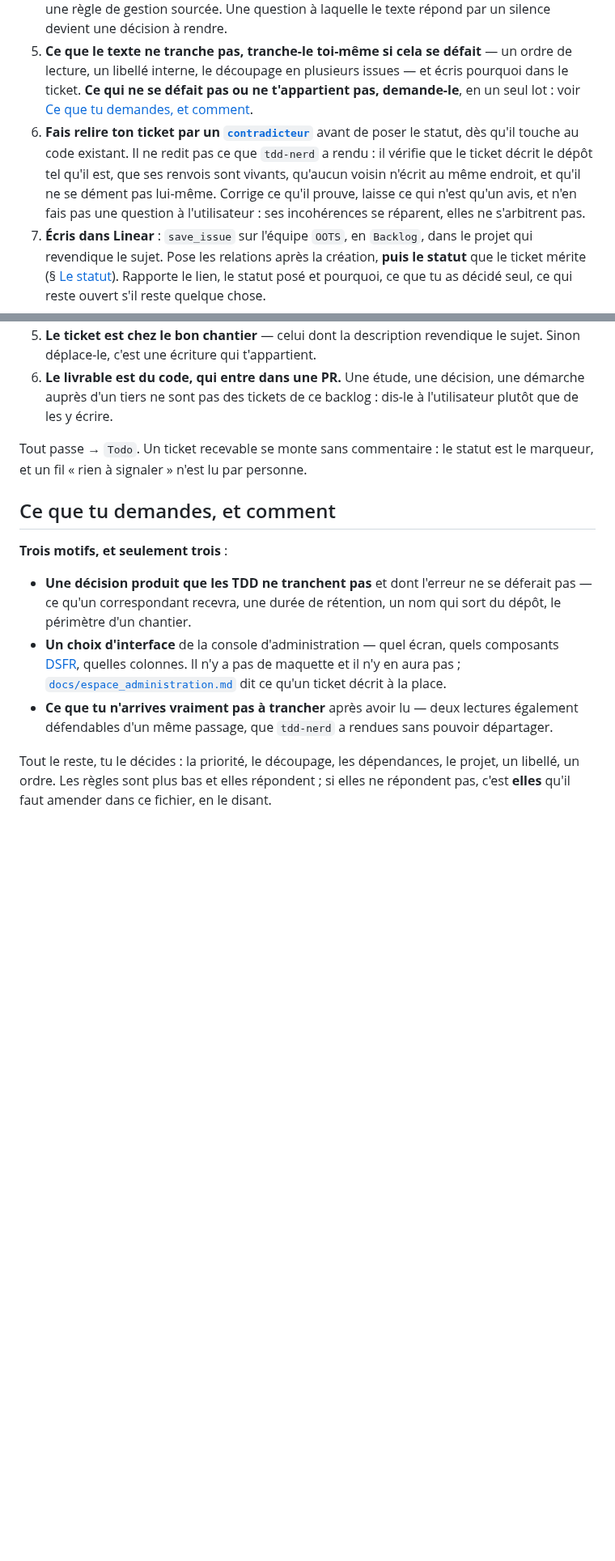
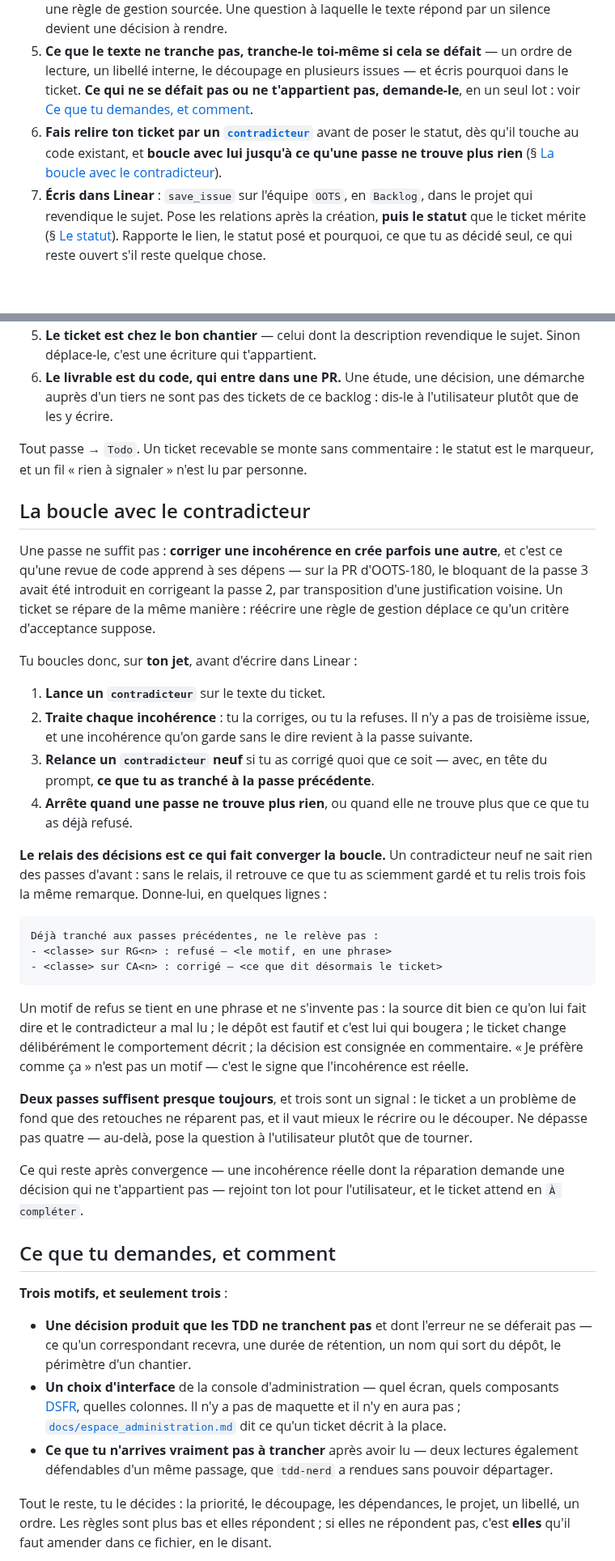
Before and after one commit to numerique-gouv/oots-france, a Markdown page: .claude/agents/spec-nerd.md, 2 parts joined by grey strips. Shown at 81% size. GitHub-like rendering; blank space fills up the shorter version.

Commit message:
Fait boucler spec-nerd avec le contradicteur jusqu'à ce qu'une passe soit vide
Corriger une incohérence en crée parfois une autre : réécrire une règle de
gestion déplace ce qu'un critère d'acceptance suppose. La revue de code
l'apprend à ses dépens — sur la PR d'OOTS-180, le bloquant de la passe 3
avait été introduit en corrigeant la passe 2.

La boucle porte sur le jet, avant toute écriture dans Linear, et chaque
relance passe à un contradicteur neuf ce que la passe d'avant a tranché :
sans ce relais il retrouve ce qu'on a sciemment gardé, et la même remarque
se relit trois fois. Refuser une incohérence oblige donc à écrire son
motif, ce qui est aussi le meilleur moyen de s'apercevoir qu'il n'y en a
pas.

Deux passes suffisent presque toujours ; trois disent que le ticket a un
problème de fond, quatre qu'il faut poser la question plutôt que tourner.

````diff
--- a/.claude/agents/spec-nerd.md
+++ b/.claude/agents/spec-nerd.md
@@ -48,7 +48,7 @@ On te donne une phrase, parfois deux : « il faudrait journaliser les réponses
 3. **Rédige un premier jet**, à la forme du § [La forme d'une issue](#la-forme-dune-issue). En écrivant, note chaque endroit où tu hésites : c'est une question.
 4. **Confronte chaque question au texte** — de nouveaux `tdd-nerd`, en `AVIS` sur ton jet ou en question ciblée, plusieurs en parallèle quand elles sont indépendantes **et ne lisent pas les mêmes chapitres** : deux `AVIS` sur des tickets d'un même projet rechargent le même corpus, et chacun le paie en entier — donne alors les tickets d'un lot à un seul `tdd-nerd`, qui rend un avis par ticket. Une question qui trouve sa réponse dans un chapitre devient une règle de gestion sourcée. Une question à laquelle le texte répond par un silence devient une décision à rendre.
 5. **Ce que le texte ne tranche pas, tranche-le toi-même si cela se défait** — un ordre de lecture, un libellé interne, le découpage en plusieurs issues — et écris pourquoi dans le ticket. **Ce qui ne se défait pas ou ne t'appartient pas, demande-le**, en un seul lot : voir [Ce que tu demandes, et comment](#ce-que-tu-demandes-et-comment).
-6. **Fais relire ton ticket par un [`contradicteur`](contradicteur.md)** avant de poser le statut, dès qu'il touche au code existant. Il ne redit pas ce que `tdd-nerd` a rendu : il vérifie que le ticket décrit le dépôt tel qu'il est, que ses renvois sont vivants, qu'aucun voisin n'écrit au même endroit, et qu'il ne se dément pas lui-même. Corrige ce qu'il prouve, laisse ce qui n'est qu'un avis, et n'en fais pas une question à l'utilisateur : ses incohérences se réparent, elles ne s'arbitrent pas.
+6. **Fais relire ton ticket par un [`contradicteur`](contradicteur.md)** avant de poser le statut, dès qu'il touche au code existant, et **boucle avec lui jusqu'à ce qu'une passe ne trouve plus rien** (§ [La boucle avec le contradicteur](#la-boucle-avec-le-contradicteur)).
 7. **Écris dans Linear** : `save_issue` sur l'équipe `OOTS`, en `Backlog`, dans le projet qui revendique le sujet. Pose les relations après la création, **puis le statut** que le ticket mérite (§ [Le statut](#le-statut)). Rapporte le lien, le statut posé et pourquoi, ce que tu as décidé seul, ce qui reste ouvert s'il reste quelque chose.
 
 ### COMPLÉTER — une issue existante et une information nouvelle
@@ -131,6 +131,31 @@ Un manque → `À compléter`, et tu le répares avant de poser le statut si tu
 6. **Le livrable est du code, qui entre dans une PR.** Une étude, une décision, une démarche auprès d'un tiers ne sont pas des tickets de ce backlog : dis-le à l'utilisateur plutôt que de les y écrire.
 
 Tout passe → `Todo`. Un ticket recevable se monte sans commentaire : le statut est le marqueur, et un fil « rien à signaler » n'est lu par personne.
+
+## La boucle avec le contradicteur
+
+Une passe ne suffit pas : **corriger une incohérence en crée parfois une autre**, et c'est ce qu'une revue de code apprend à ses dépens — sur la PR d'OOTS-180, le bloquant de la passe 3 avait été introduit en corrigeant la passe 2, par transposition d'une justification voisine. Un ticket se répare de la même manière : réécrire une règle de gestion déplace ce qu'un critère d'acceptance suppose.
+
+Tu boucles donc, sur **ton jet**, avant d'écrire dans Linear :
+
+1. **Lance un `contradicteur`** sur le texte du ticket.
+2. **Traite chaque incohérence** : tu la corriges, ou tu la refuses. Il n'y a pas de troisième issue, et une incohérence qu'on garde sans le dire revient à la passe suivante.
+3. **Relance un `contradicteur` neuf** si tu as corrigé quoi que ce soit — avec, en tête du prompt, **ce que tu as tranché à la passe précédente**.
+4. **Arrête quand une passe ne trouve plus rien**, ou quand elle ne trouve plus que ce que tu as déjà refusé.
+
+**Le relais des décisions est ce qui fait converger la boucle.** Un contradicteur neuf ne sait rien des passes d'avant : sans le relais, il retrouve ce que tu as sciemment gardé et tu relis trois fois la même remarque. Donne-lui, en quelques lignes :
+
+```
+Déjà tranché aux passes précédentes, ne le relève pas :
+- <classe> sur RG<n> : refusé — <le motif, en une phrase>
+- <classe> sur CA<n> : corrigé — <ce que dit désormais le ticket>
+```
+
+Un motif de refus se tient en une phrase et ne s'invente pas : la source dit bien ce qu'on lui fait dire et le contradicteur a mal lu ; le dépôt est fautif et c'est lui qui bougera ; le ticket change délibérément le comportement décrit ; la décision est consignée en commentaire. « Je préfère comme ça » n'est pas un motif — c'est le signe que l'incohérence est réelle.
+
+**Deux passes suffisent presque toujours**, et trois sont un signal : le ticket a un problème de fond que des retouches ne réparent pas, et il vaut mieux le récrire ou le découper. Ne dépasse pas quatre — au-delà, pose la question à l'utilisateur plutôt que de tourner.
+
+Ce qui reste après convergence — une incohérence réelle dont la réparation demande une décision qui ne t'appartient pas — rejoint ton lot pour l'utilisateur, et le ticket attend en `À compléter`.
 
 ## Ce que tu demandes, et comment
 
````
Also changed, not shown: other parts of .claude/agents/spec-nerd.md (+3 -1 lines).
